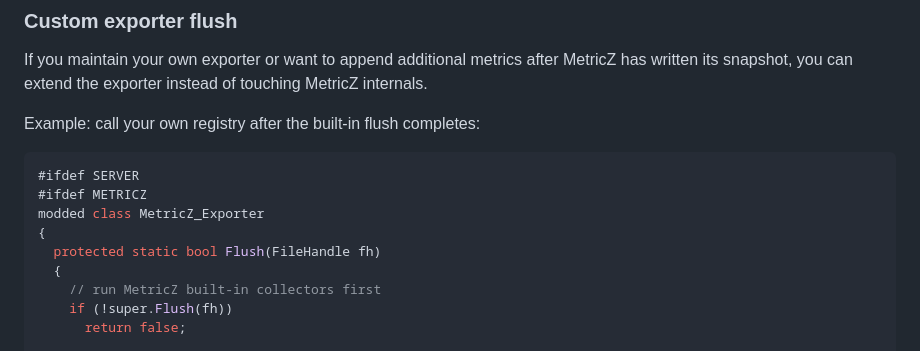
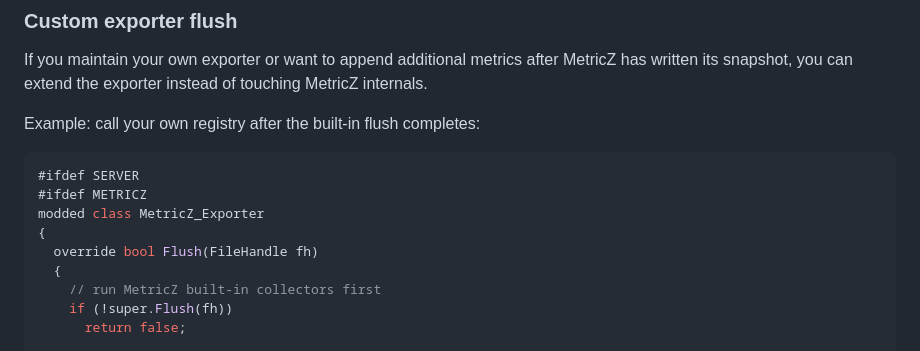
Before and after one commit to WoozyMasta/metricz, a Markdown page: INTEGRATION.md, the part around the change. Rendered like a GitHub page.

Commit message:
docs: update exporter flush

```diff
--- a/INTEGRATION.md
+++ b/INTEGRATION.md
@@ -302,7 +302,7 @@ Example: call your own registry after the built-in flush completes:
 #ifdef METRICZ
 modded class MetricZ_Exporter
 {
-  protected static bool Flush(FileHandle fh)
+  override bool Flush(FileHandle fh)
   {
     // run MetricZ built-in collectors first
     if (!super.Flush(fh))
```
